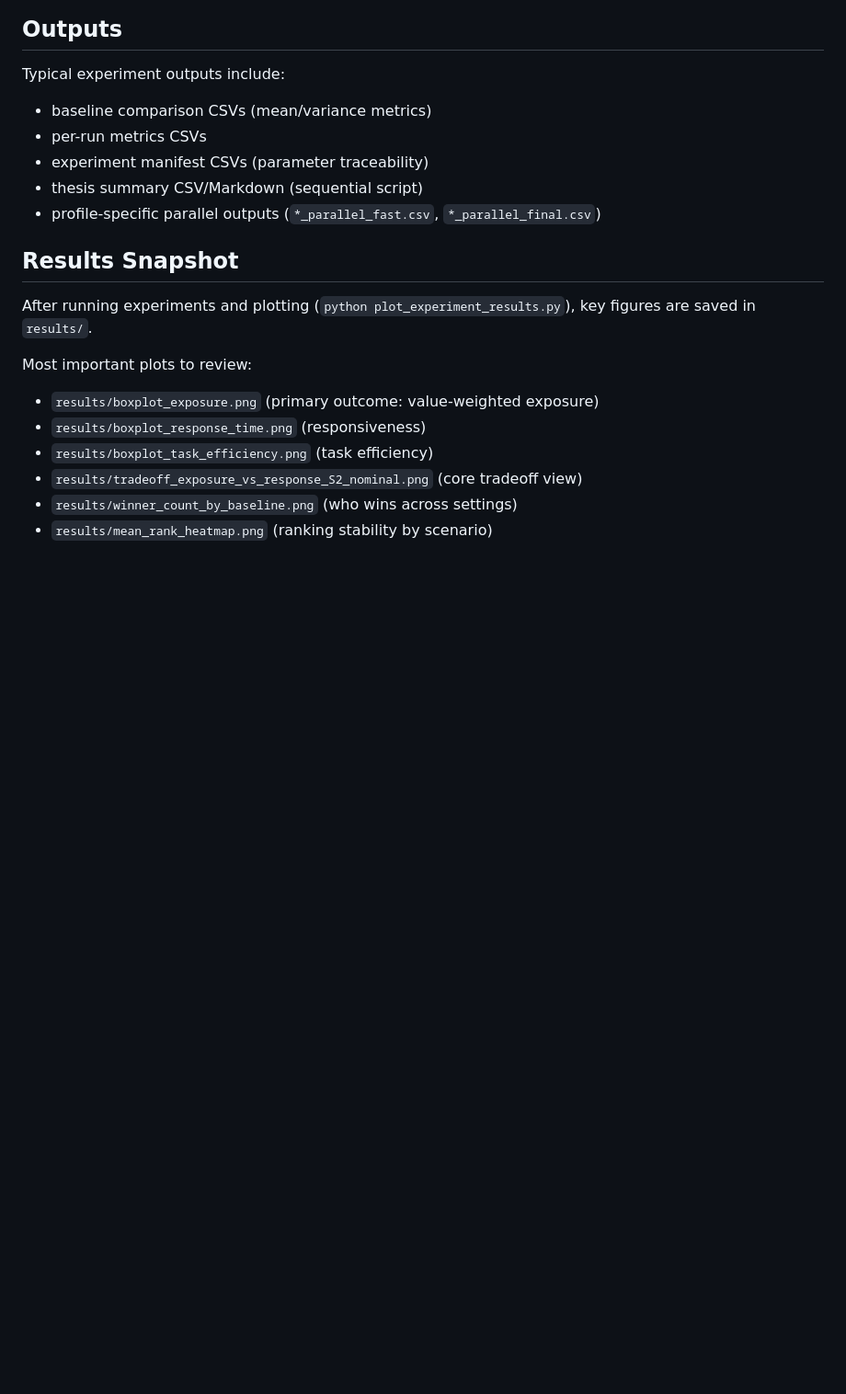
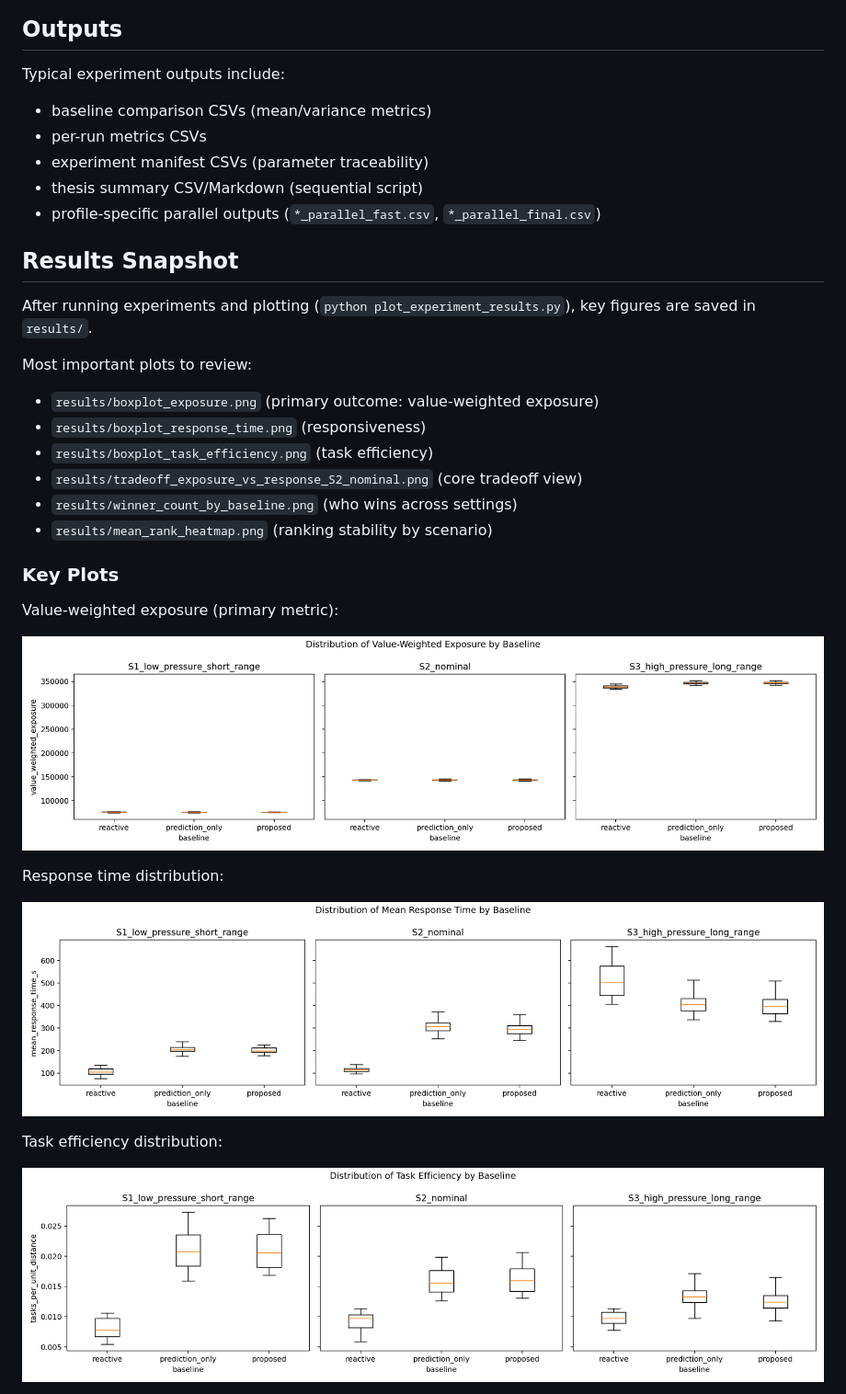
Before and after one commit to GabrielBasus/vineyard-robot-deterrent-system, a Markdown page: README.md, the part around one of its changes. Shown at 92% size. Rendered like a GitHub page; blank space fills up the shorter version.

```diff
--- a/README.md
+++ b/README.md
@@ -87,3 +87,17 @@ Most important plots to review:
 - `results/winner_count_by_baseline.png` (who wins across settings)
 - `results/mean_rank_heatmap.png` (ranking stability by scenario)
 
+### Key Plots
+
+Value-weighted exposure (primary metric):
+
+![Value-weighted exposure boxplot](results/boxplot_exposure.png)
+
+Response time distribution:
+
+![Response time boxplot](results/boxplot_response_time.png)
+
+Task efficiency distribution:
+
+![Task efficiency boxplot](results/boxplot_task_efficiency.png)
+
```
Also changed, not shown: other parts of README.md (+9 -0 lines).
